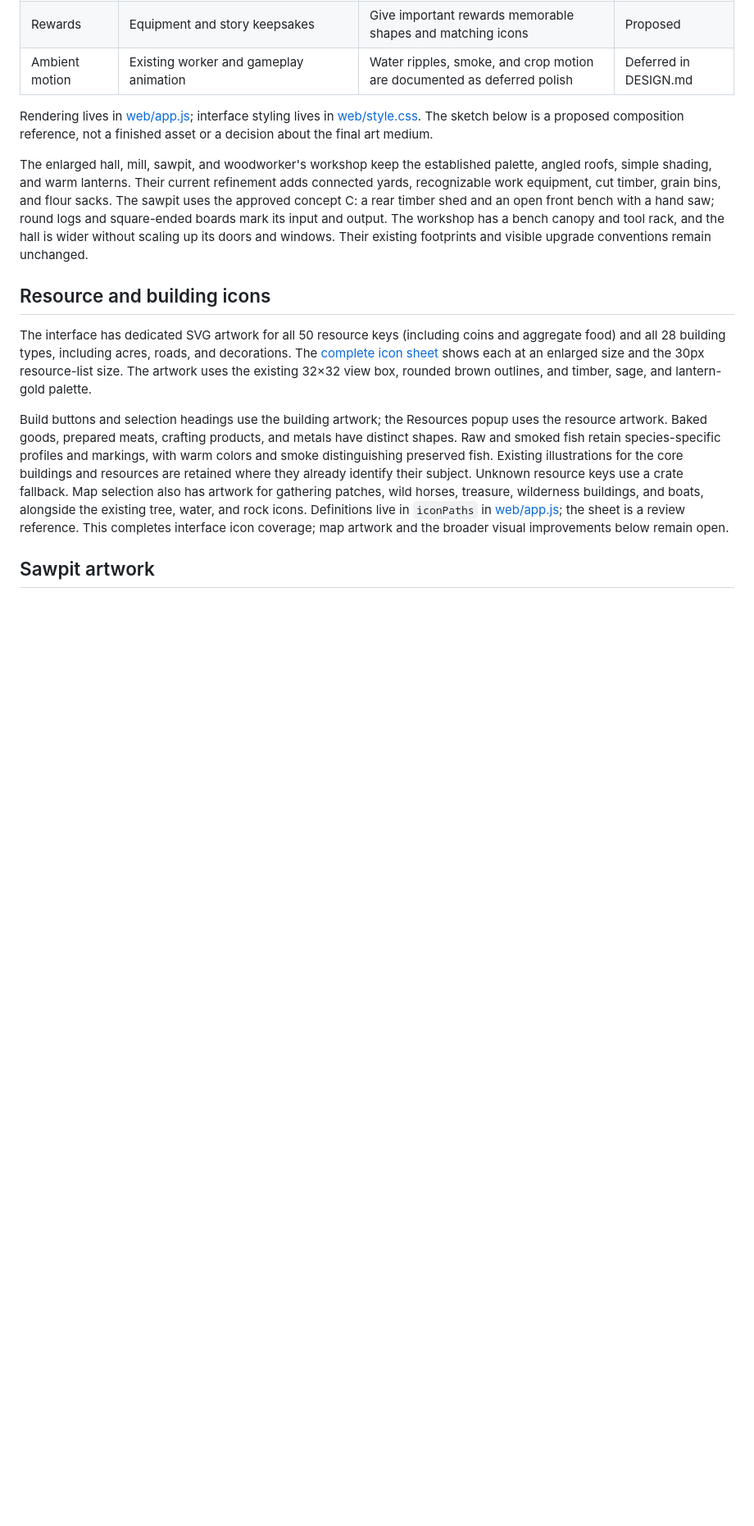
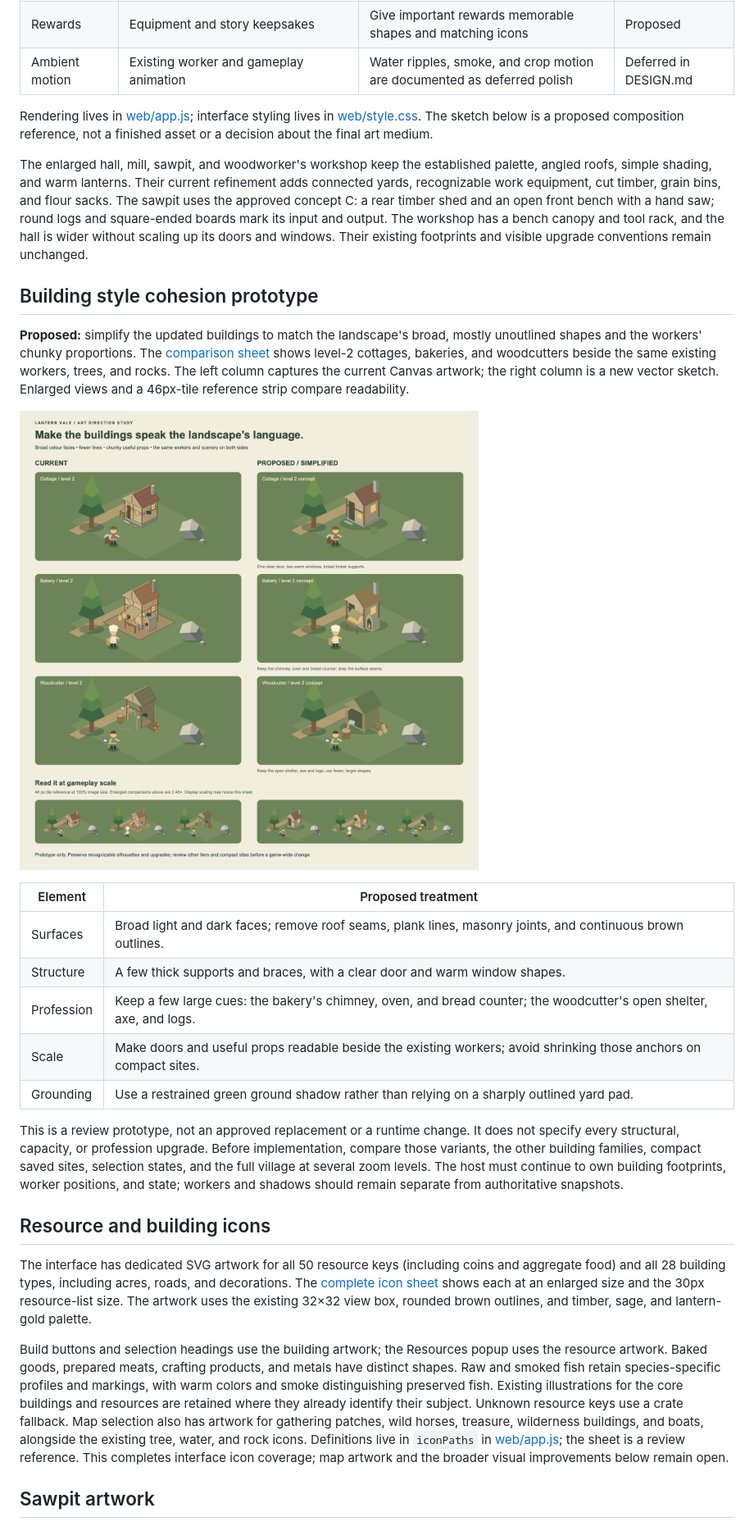
Before and after one commit to Loevano/grass-valley, a Markdown page: docs/ARTWORK.md, the part around the change. Shown at 82% size. Rendered like a GitHub page; pictures changed too: docs/building-style-prototype.png (added); blank space fills up the shorter version.

Commit message:
docs: prototype simpler building artwork

```diff
--- a/docs/ARTWORK.md
+++ b/docs/ARTWORK.md
@@ -32,6 +32,32 @@ input and output.
 The workshop has a bench canopy and tool rack, and the hall is wider without
 scaling up its doors and windows. Their
 existing footprints and visible upgrade conventions remain unchanged.
+
+## Building style cohesion prototype
+
+**Proposed:** simplify the updated buildings to match the landscape's broad,
+mostly unoutlined shapes and the workers' chunky proportions. The
+[comparison sheet](building-style-prototype.svg) shows level-2 cottages, bakeries,
+and woodcutters beside the same existing workers, trees, and rocks. The left
+column captures the current Canvas artwork; the right column is a new vector
+sketch. Enlarged views and a 46px-tile reference strip compare readability.
+
+![Current buildings beside proposed simpler versions, using the same workers and scenery.](building-style-prototype.png)
+
+| Element | Proposed treatment |
+| --- | --- |
+| Surfaces | Broad light and dark faces; remove roof seams, plank lines, masonry joints, and continuous brown outlines. |
+| Structure | A few thick supports and braces, with a clear door and warm window shapes. |
+| Profession | Keep a few large cues: the bakery's chimney, oven, and bread counter; the woodcutter's open shelter, axe, and logs. |
+| Scale | Make doors and useful props readable beside the existing workers; avoid shrinking those anchors on compact sites. |
+| Grounding | Use a restrained green ground shadow rather than relying on a sharply outlined yard pad. |
+
+This is a review prototype, not an approved replacement or a runtime change.
+It does not specify every structural, capacity, or profession upgrade. Before
+implementation, compare those variants, the other building families, compact
+saved sites, selection states, and the full village at several zoom levels.
+The host must continue to own building footprints, worker positions, and state;
+workers and shadows should remain separate from authoritative snapshots.
 
 ## Resource and building icons
 
```
Also changed, not shown: docs/ROADMAP.md (+13 -0 lines), 5 other files.
